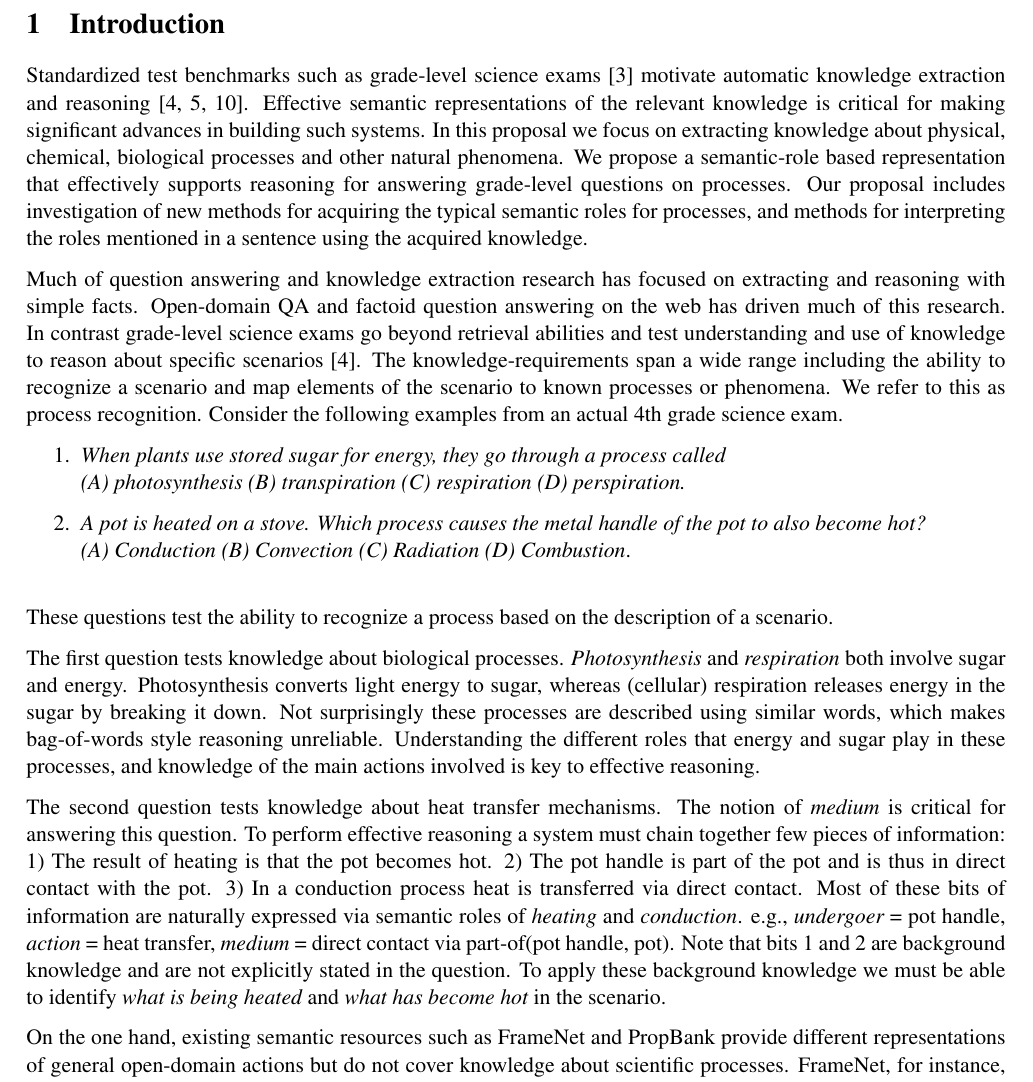
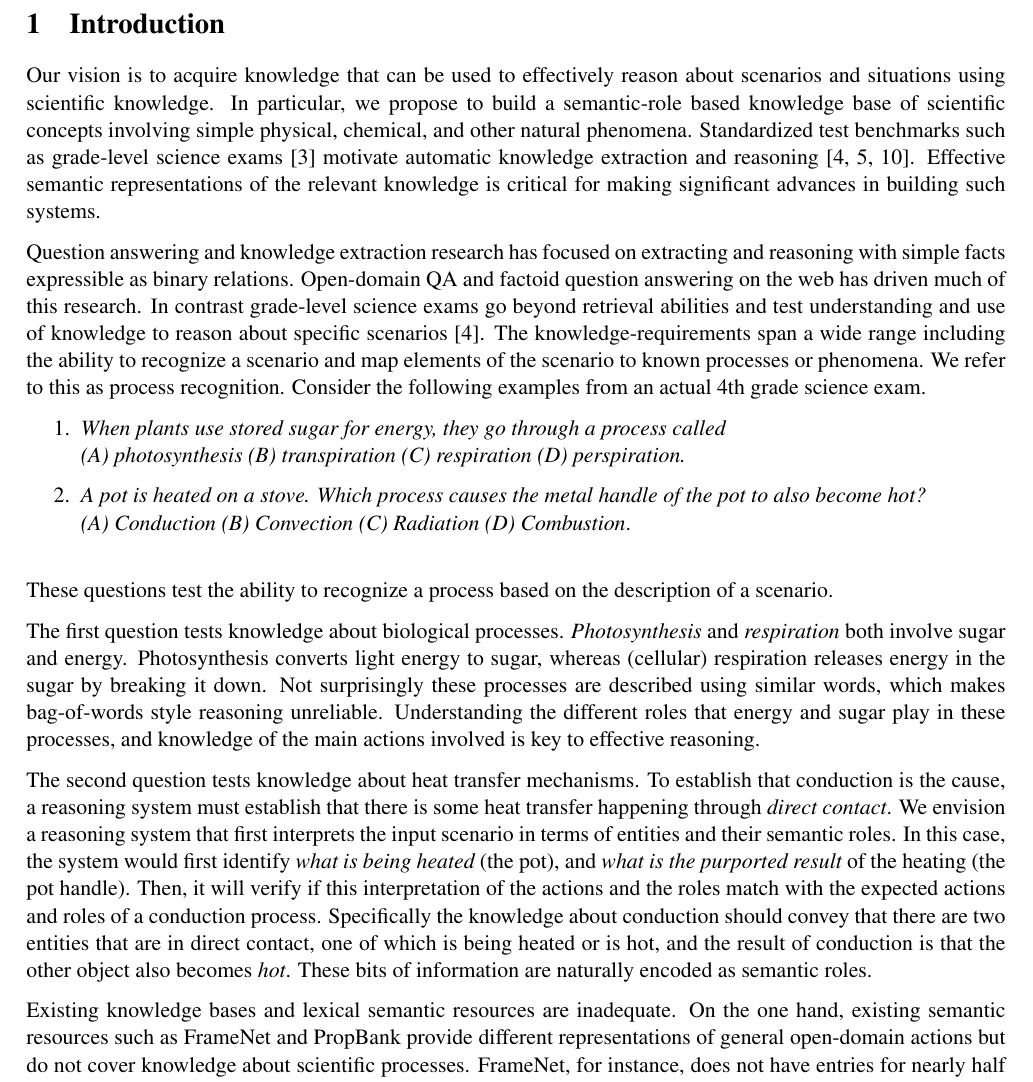
Before and after one commit to niranjanb/processkb, a LaTeX document (tex/main.tex, which reads tex/intro.tex): part of page 4 of 12, cut so that both start at the same text. Compiled offline with pdfLaTeX; a LaTeX package or settings file that is missing is left out.

Commit message:
Before major intro revision

```diff
--- a/tex/intro.tex
+++ b/tex/intro.tex
@@ -16,14 +16,16 @@
 }
 \section{Introduction}
 
-Standardized test benchmarks such as grade-level science exams~\cite{clark2015elementary} motivate automatic knowledge extraction and reasoning~\cite{clark2014:akbc,chb2013:akbc, khot2015:emlnlp}.
+Our vision is to acquire knowledge that can be used to effectively reason about scenarios and situations using scientific knowledge.
+In particular, we propose to build a semantic-role based knowledge base of scientific concepts involving simple physical, chemical, and other natural phenomena. Standardized test benchmarks such as grade-level science exams~\cite{clark2015elementary} motivate automatic knowledge extraction and reasoning~\cite{clark2014:akbc,chb2013:akbc, khot2015:emlnlp}.
 Effective semantic representations of the relevant knowledge is critical for making significant advances in building such systems.
-In this proposal we focus on extracting knowledge about physical, chemical, biological processes and other natural phenomena.
-We propose a semantic-role based representation that effectively supports reasoning for answering grade-level questions on processes.
-Our proposal includes investigation of new methods for acquiring the typical semantic roles for processes, and methods for interpreting the roles mentioned in a sentence using the acquired knowledge.
+
+%In this proposal we focus on extracting knowledge about physical, chemical, biological processes and other natural phenomena.
+%We propose a semantic-role based representation that effectively supports reasoning for answering grade-level questions on processes.
+%Our proposal includes investigation of new methods for acquiring the typical semantic roles for processes, and methods for interpreting the roles mentioned in a sentence using the acquired knowledge.
 
 %Our preliminary work on a set of 150 process recognition questions shows that semantic roles provide critical information for answering a majority of the questions~\cite{louvan2015:kcap}.
-Much of question answering and knowledge extraction research has focused on extracting and reasoning with simple facts.
+Question answering and knowledge extraction research has focused on extracting and reasoning with simple facts expressible as binary relations.
 Open-domain QA and factoid question answering on the web has driven much of this research.
 In contrast grade-level science exams go beyond retrieval abilities and test understanding and use of knowledge to reason about specific scenarios~\cite{clark2014:akbc}.
 The knowledge-requirements span a wide range including the ability to recognize a scenario and map elements of the scenario to known processes or phenomena. We refer to this as process recognition. Consider the following examples from an actual 4th grade science exam.
@@ -45,27 +47,37 @@ Not surprisingly these processes are described using similar words, which makes
 Understanding the different roles that energy and sugar play in these processes, and knowledge of the main actions involved is key to effective reasoning.
 
 The second question tests knowledge about heat transfer mechanisms.
-The notion of {\em medium} is critical for answering this question.
-To perform effective reasoning a system must chain together few pieces of information:
-1) The result of heating is that the pot becomes hot.
-2) The pot handle is part of the pot and is thus in direct contact with the pot.
-3) In a conduction process heat is transferred via direct contact.
-Most of these bits of information are naturally expressed via semantic roles of {\em heating} and {\em conduction}.
-e.g., {\em undergoer} = pot handle, {\em action} = heat transfer, {\em medium} = direct contact via part-of(pot handle, pot).
-Note that bits 1 and 2 are background knowledge and are not explicitly stated in the question.
-To apply these background knowledge we must be able to identify {\em what is being heated} and {\em what has become hot}
-in the scenario.
+To establish that conduction is the cause, a reasoning system must establish that there is some heat transfer happening through {\em direct contact}.
+We envision a reasoning system that first interprets the input scenario in terms of entities and their semantic roles.
+In this case, the system would first identify {\em what is being heated} (the pot), and {\em what is the purported result} of the heating (the pot handle).
+Then, it will verify if this interpretation of the actions and the roles match with the expected actions and roles of a conduction process.
+Specifically the knowledge about conduction should convey that there are two entities that are in direct contact, one of which is being heated or is hot,
+and the result of conduction is that the other object also becomes {\em hot}.
+These bits of information are naturally encoded as semantic roles.
 
+%To this end, the reasoner must first assemble a representation of the key bits of the information:
+%1) The thing being heated, the {\em undergoer}, is the pot.
+%2) The  {\em result} is that the pot handle becomes hot.
+%The next step is to verify if the result in the scenario is plausible given the following bits of knowledge about heating and conduction processes:
+%1) The result of heating is that the thing being heated (the pot) becomes hot.
 
-%Further, the chain has to combine this information with the fact that the pot handle is part of the pot,
-%which is likely the medium through which the heat was conducted.
-%Semantic representations are critical for this type of chained automated reasoning.
+%Further, to perform effective reasoning a system must chain together few pieces of information some of which has to be inferred:
+%1) The {\em result} of heating is that the pot becomes hot.
+%2) In a conduction process heat is transferred via direct contact.
+%3) The handle is part of the pot and is thus in direct contact with the pot.
+%Most of these bits of information are naturally expressed via semantic roles of {\em heating} and {\em conduction}.
+%e.g., {\em undergoer} = pot handle, {\em action} = heat transfer, {\em medium} = direct contact via part-of(pot handle, pot).
+%Note that bits 1 and 2 are background knowledge and are not explicitly stated in the question.
+%To apply these background knowledge we must be able to identify {\em what is being heated} and {\em what has become hot} in the scenario.
 
+Existing knowledge bases and lexical semantic resources are inadequate.
 On the one hand, existing semantic resources such as FrameNet and PropBank provide different representations of
 general open-domain actions but do not cover knowledge about scientific processes.
 FrameNet, for instance, does not have entries for nearly half of the processes described in 4th grade science exams.
 The coverage is likely worse for higher grade levels. On the other hand, automatic knowledge bases built via relation extraction
 capabilities (e.g., Open IE) scale to arbitrary target concepts but only contain simple binary relations e.g., (Arg1, Rel, Arg2), that do not adequately capture the semantics.
+
+
 
 In response, we propose to build a knowledge base about physical, chemical, and biological processes from their textual descriptions.
 The central idea is to automatically compose a semantic representation using a pre-determined vocabulary of semantic roles.
```
